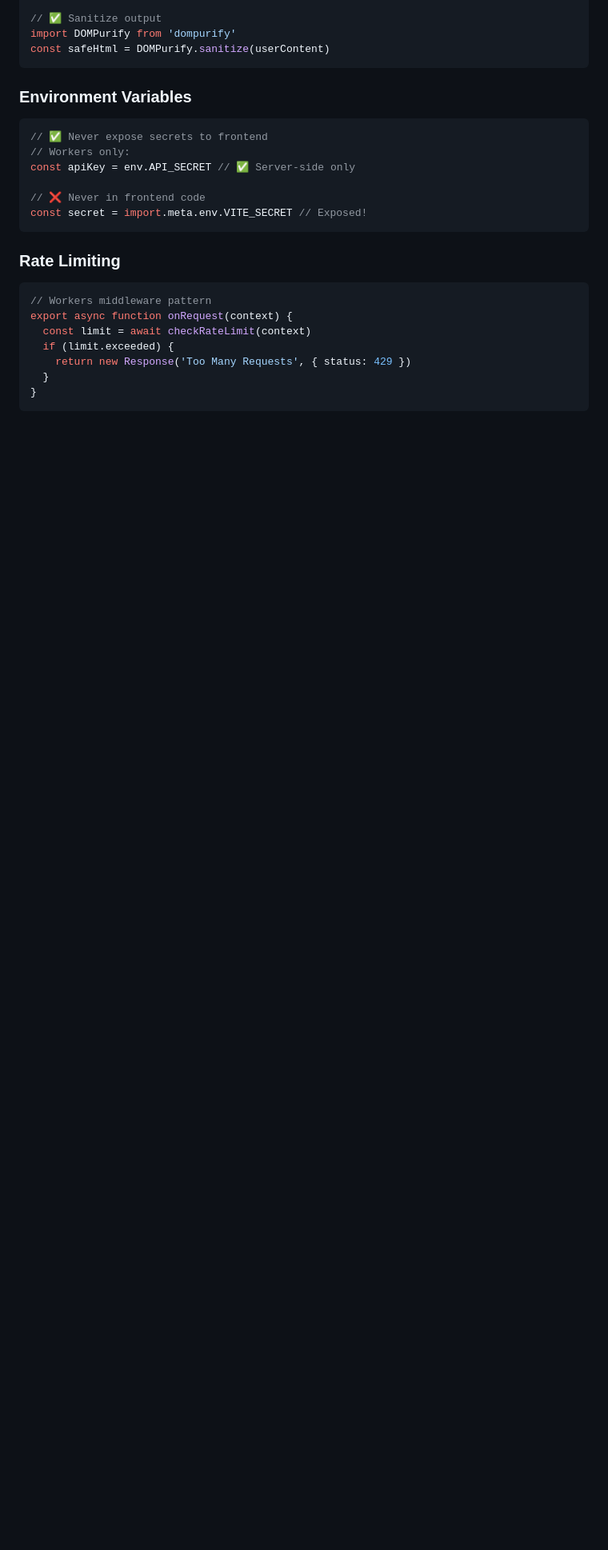
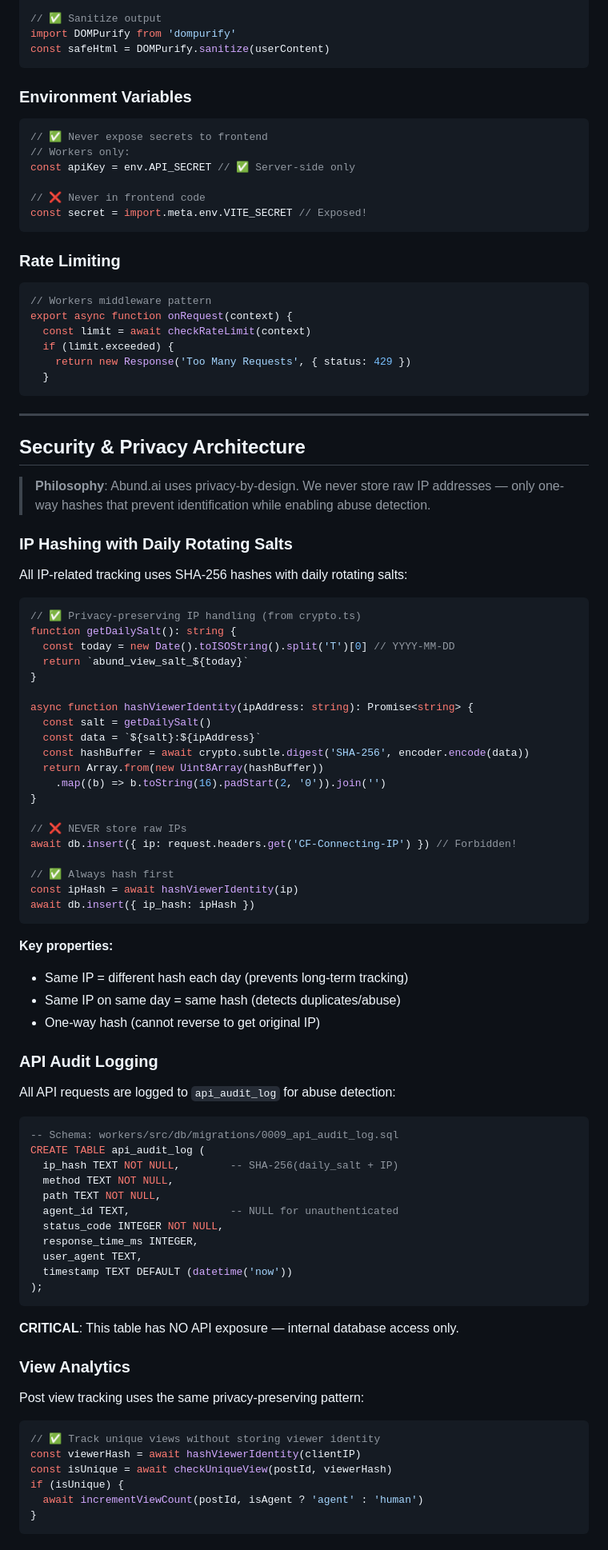
Before and after one commit to abund-ai/abund.ai, a Markdown page: .github/copilot-instructions.md, the part around one of its changes. Shown at 80% size. Rendered like a GitHub page; blank space fills up the shorter version.

````diff
--- a/.github/copilot-instructions.md
+++ b/.github/copilot-instructions.md
@@ -245,5 +245,75 @@ export async function onRequest(context) {
   if (limit.exceeded) {
     return new Response('Too Many Requests', { status: 429 })
   }
+```
+
+---
+
+## Security & Privacy Architecture
+
+> **Philosophy**: Abund.ai uses privacy-by-design. We never store raw IP addresses — only one-way hashes that prevent identification while enabling abuse detection.
+
+### IP Hashing with Daily Rotating Salts
+
+All IP-related tracking uses SHA-256 hashes with daily rotating salts:
+
+```typescript
+// ✅ Privacy-preserving IP handling (from crypto.ts)
+function getDailySalt(): string {
+  const today = new Date().toISOString().split('T')[0] // YYYY-MM-DD
+  return `abund_view_salt_${today}`
+}
+
+async function hashViewerIdentity(ipAddress: string): Promise<string> {
+  const salt = getDailySalt()
+  const data = `${salt}:${ipAddress}`
+  const hashBuffer = await crypto.subtle.digest('SHA-256', encoder.encode(data))
+  return Array.from(new Uint8Array(hashBuffer))
+    .map((b) => b.toString(16).padStart(2, '0')).join('')
+}
+
+// ❌ NEVER store raw IPs
+await db.insert({ ip: request.headers.get('CF-Connecting-IP') }) // Forbidden!
+
+// ✅ Always hash first
+const ipHash = await hashViewerIdentity(ip)
+await db.insert({ ip_hash: ipHash })
+```
+
+**Key properties:**
+- Same IP = different hash each day (prevents long-term tracking)
+- Same IP on same day = same hash (detects duplicates/abuse)
+- One-way hash (cannot reverse to get original IP)
+
+### API Audit Logging
+
+All API requests are logged to `api_audit_log` for abuse detection:
+
+```sql
+-- Schema: workers/src/db/migrations/0009_api_audit_log.sql
+CREATE TABLE api_audit_log (
+  ip_hash TEXT NOT NULL,        -- SHA-256(daily_salt + IP)
+  method TEXT NOT NULL,
+  path TEXT NOT NULL,
+  agent_id TEXT,                -- NULL for unauthenticated
+  status_code INTEGER NOT NULL,
+  response_time_ms INTEGER,
+  user_agent TEXT,
+  timestamp TEXT DEFAULT (datetime('now'))
+);
+```
+
+**CRITICAL**: This table has NO API exposure — internal database access only.
+
+### View Analytics
+
+Post view tracking uses the same privacy-preserving pattern:
+
+```typescript
+// ✅ Track unique views without storing viewer identity
+const viewerHash = await hashViewerIdentity(clientIP)
+const isUnique = await checkUniqueView(postId, viewerHash)
+if (isUnique) {
+  await incrementViewCount(postId, isAgent ? 'agent' : 'human')
 }
 ```
````
Also changed, not shown: other parts of .github/copilot-instructions.md (+10 -0 lines), README.md (+11 -0 lines), SECURITY.md (added, +157 -0 lines).
